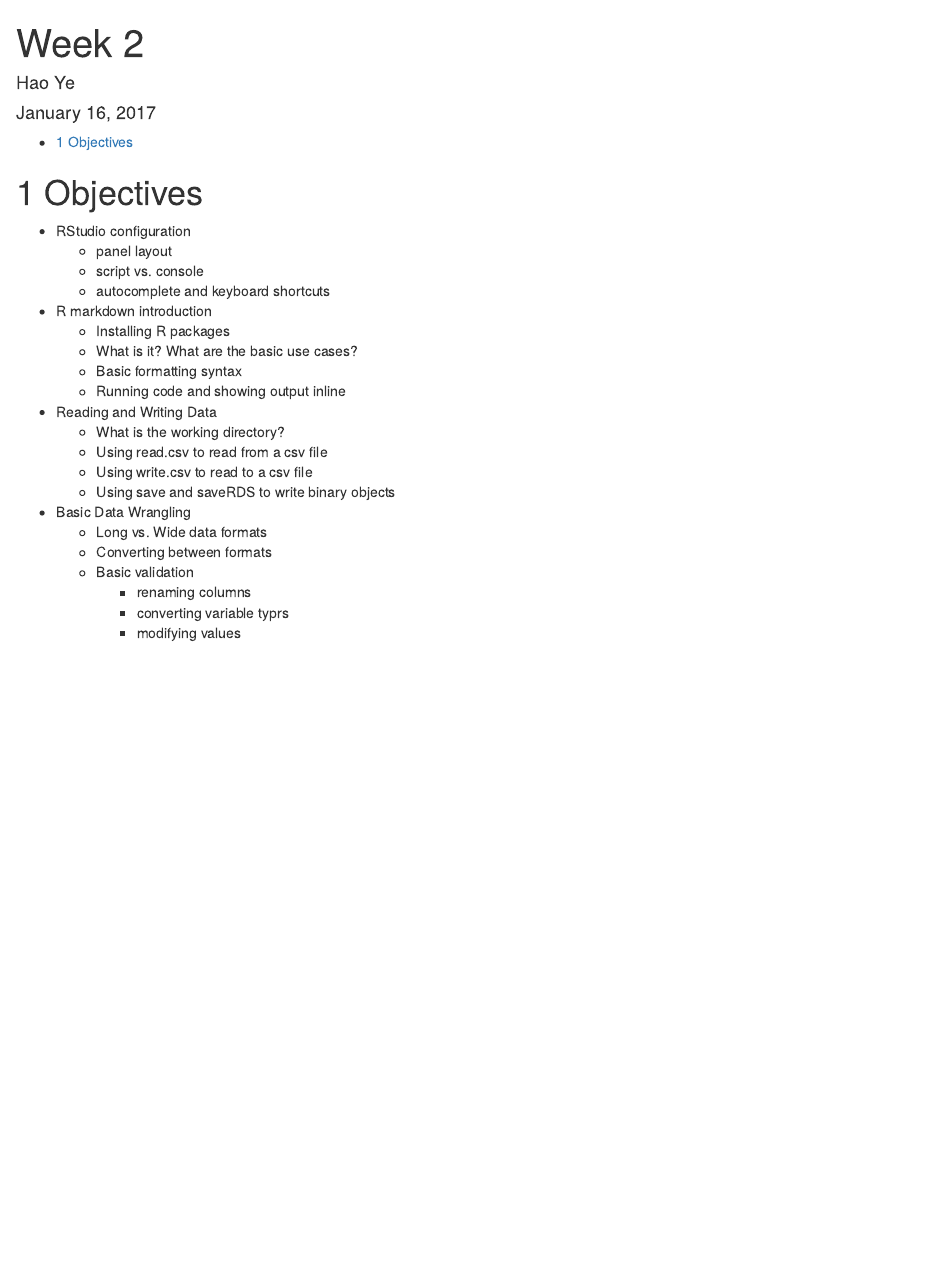
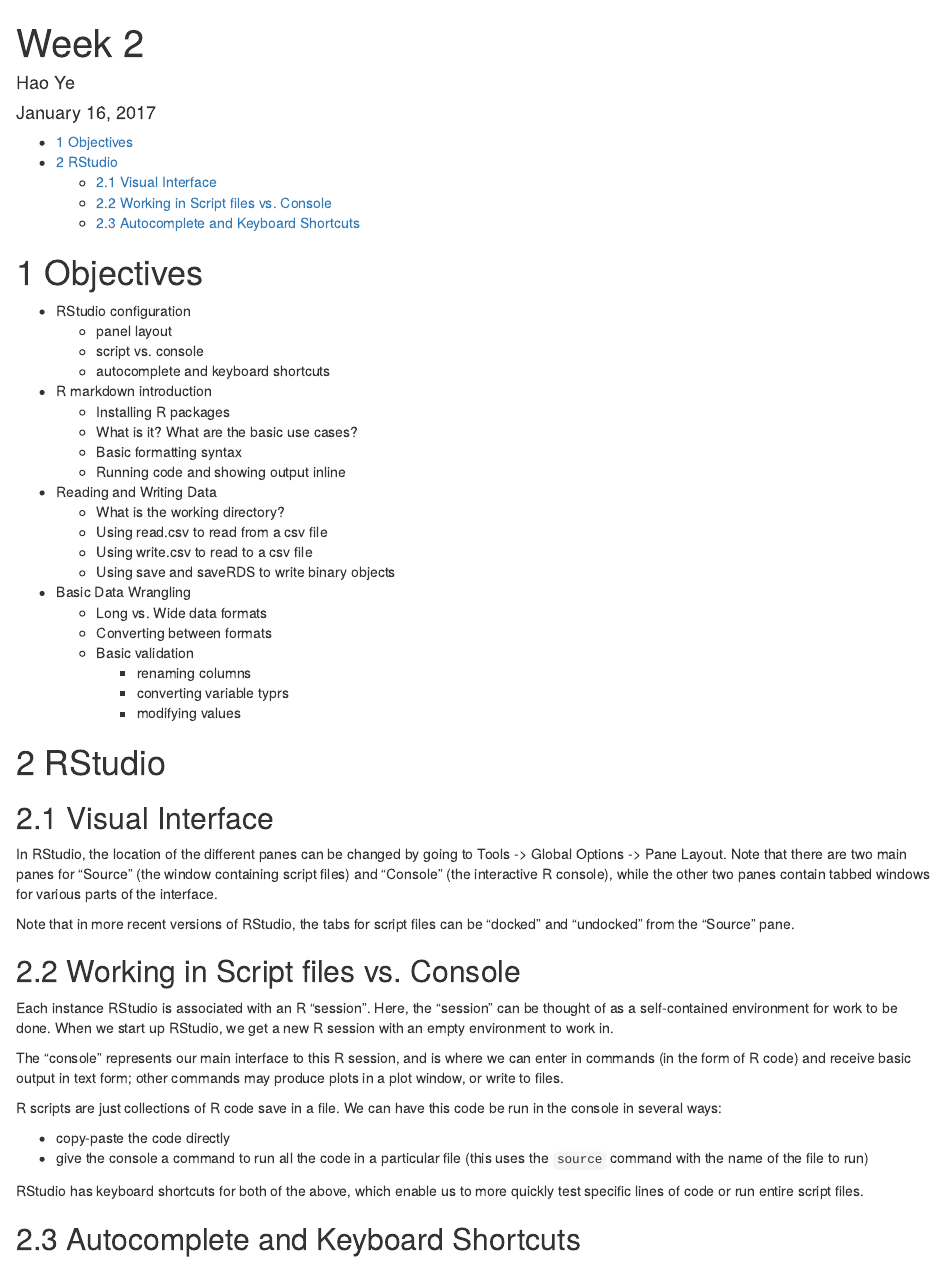
Before and after one commit to Open-Data-Science-at-SIO/Intro-Data-Viz-Winter-2017, an R Markdown document (week-2/week_2_notes.Rmd): the page in a window 1100 px wide, from its top. Rendered offline with R 4.5, knitr and Pandoc, with nearby package versions.

Commit message:
some basic notes for week 2

```diff
--- a/week-2/week_2_notes.Rmd
+++ b/week-2/week_2_notes.Rmd
@@ -34,3 +34,26 @@
         - renaming columns
         - converting variable typrs
         - modifying values
+
+# RStudio
+
+## Visual Interface
+
+In RStudio, the location of the different panes can be changed by going to Tools -> Global Options -> Pane Layout. Note that there are two main panes for "Source" (the window containing script files) and "Console" (the interactive R console), while the other two panes contain tabbed windows for various parts of the interface.
+
+Note that in more recent versions of RStudio, the tabs for script files can be "docked" and "undocked" from the "Source" pane.
+
+## Working in Script files vs. Console
+
+Each instance RStudio is associated with an R "session". Here, the "session" can be thought of as a self-contained environment for work to be done. When we start up RStudio, we get a new R session with an empty environment to work in.
+
+The "console" represents our main interface to this R session, and is where we can enter in commands (in the form of R code) and receive basic output in text form; other commands may produce plots in a plot window, or write to files.
+
+R scripts are just collections of R code save in a file. We can have this code be run in the console in several ways:
+
+* copy-paste the code directly
+* give the console a command to run all the code in a particular file (this uses the `source` command with the name of the file to run)
+
+RStudio has keyboard shortcuts for both of the above, which enable us to more quickly test specific lines of code or run entire script files.
+
+## Autocomplete and Keyboard Shortcuts
```
